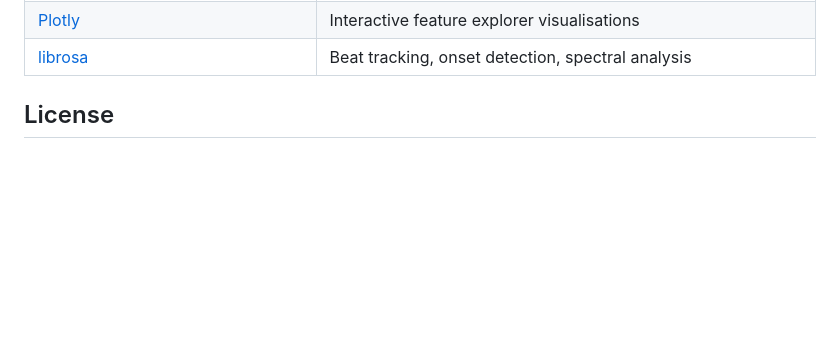
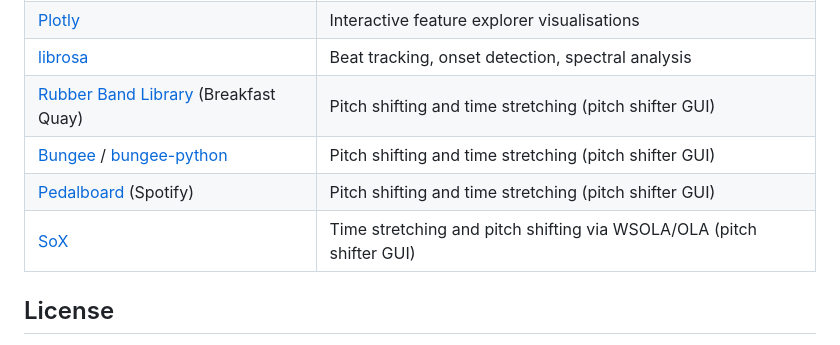
Before and after one commit to Taikakim/mir-feature-extraction, a Markdown page: README.md, the part around the change. GitHub-like rendering; blank space fills up the shorter version.

Commit message:
README: add rubberband, bungee, pedalboard, sox to acknowledgements
Co-Authored-By: Claude Sonnet 4.6 <noreply@anthropic.com>

```diff
--- a/README.md
+++ b/README.md
@@ -120,6 +120,10 @@ This project builds on the following open-source work:
 | [timbral_models](https://github.com/AudioCommons/timbral_models) (AudioCommons) | Perceptual timbral features (brightness, hardness, warmth, etc.) |
 | [Plotly](https://plotly.com/) | Interactive feature explorer visualisations |
 | [librosa](https://librosa.org/) | Beat tracking, onset detection, spectral analysis |
+| [Rubber Band Library](https://breakfastquay.com/rubberband/) (Breakfast Quay) | Pitch shifting and time stretching (pitch shifter GUI) |
+| [Bungee](https://github.com/kupix/bungee) / [bungee-python](https://github.com/nathanieljohnston/bungee-python) | Pitch shifting and time stretching (pitch shifter GUI) |
+| [Pedalboard](https://github.com/spotify/pedalboard) (Spotify) | Pitch shifting and time stretching (pitch shifter GUI) |
+| [SoX](https://sox.sourceforge.net/) | Time stretching and pitch shifting via WSOLA/OLA (pitch shifter GUI) |
 
 ## License
 
```
